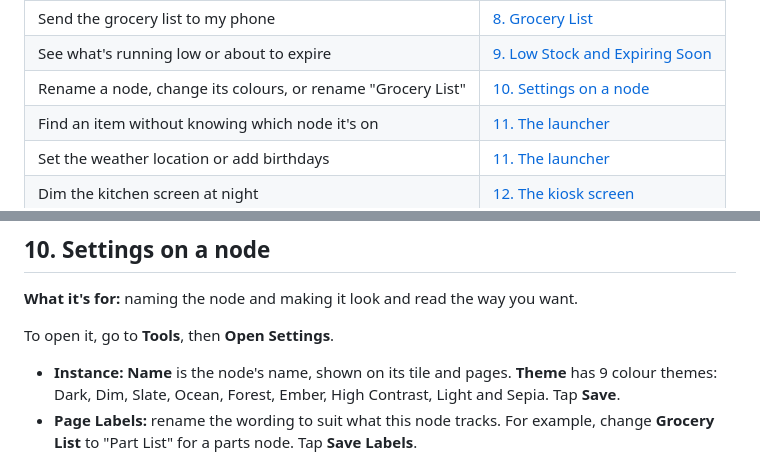
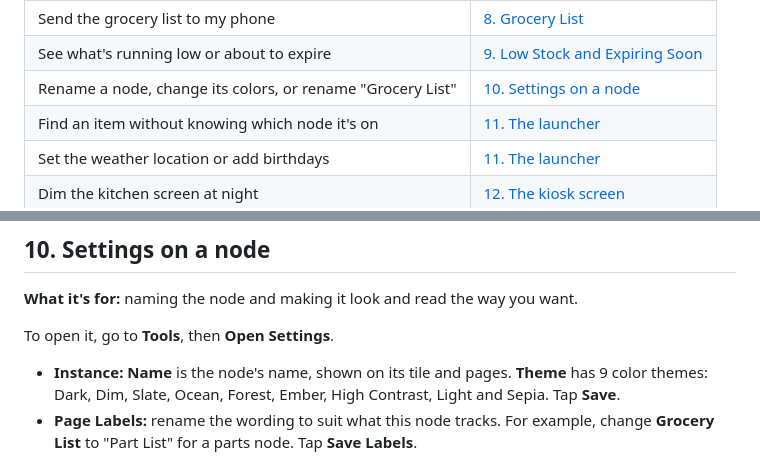
Before and after one commit to Alpha8056/StockHive, a Markdown page: docs/USER-GUIDE.md, 2 parts joined by grey strips. Rendered like a GitHub page.

Commit message:
User guide: use US spelling (colors)
Co-Authored-By: Claude Opus 5.5 <noreply@anthropic.com>

```diff
--- a/docs/USER-GUIDE.md
+++ b/docs/USER-GUIDE.md
@@ -37,7 +37,7 @@ the label printer are covered elsewhere:
 | See what I need to buy | [8. Grocery List](#8-grocery-list) |
 | Send the grocery list to my phone | [8. Grocery List](#8-grocery-list) |
 | See what's running low or about to expire | [9. Low Stock and Expiring Soon](#9-low-stock-and-expiring-soon) |
-| Rename a node, change its colours, or rename "Grocery List" | [10. Settings on a node](#10-settings-on-a-node) |
+| Rename a node, change its colors, or rename "Grocery List" | [10. Settings on a node](#10-settings-on-a-node) |
 | Find an item without knowing which node it's on | [11. The launcher](#11-the-launcher) |
 | Set the weather location or add birthdays | [11. The launcher](#11-the-launcher) |
 | Dim the kitchen screen at night | [12. The kiosk screen](#12-the-kiosk-screen) |
@@ -297,7 +297,7 @@ The launcher shows the same warnings, across all nodes, on its **Expiring Soon**
 To open it, go to **Tools**, then **Open Settings**.
 
 - **Instance:** **Name** is the node's name, shown on its tile and pages. **Theme** has
-  9 colour themes: Dark, Dim, Slate, Ocean, Forest, Ember, High Contrast, Light and Sepia.
+  9 color themes: Dark, Dim, Slate, Ocean, Forest, Ember, High Contrast, Light and Sepia.
   Tap **Save**.
 - **Page Labels:** rename the wording to suit what this node tracks. For example, change
   **Grocery List** to "Part List" for a parts node. Tap **Save Labels**.
```
